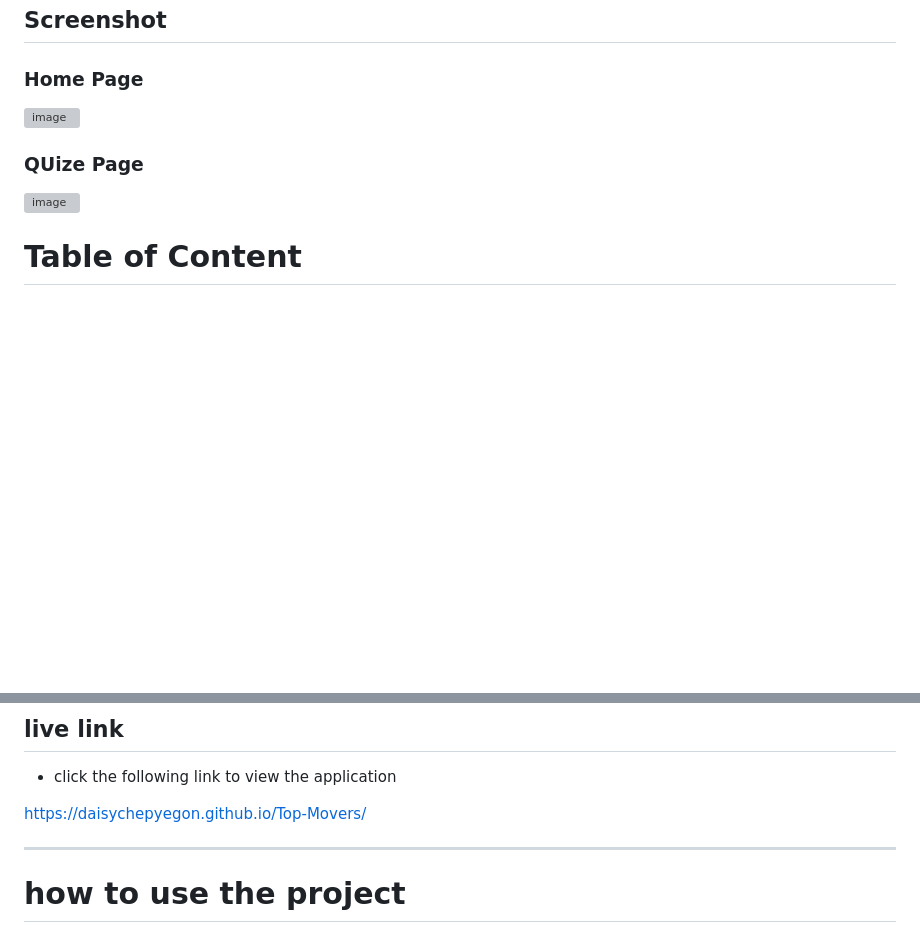
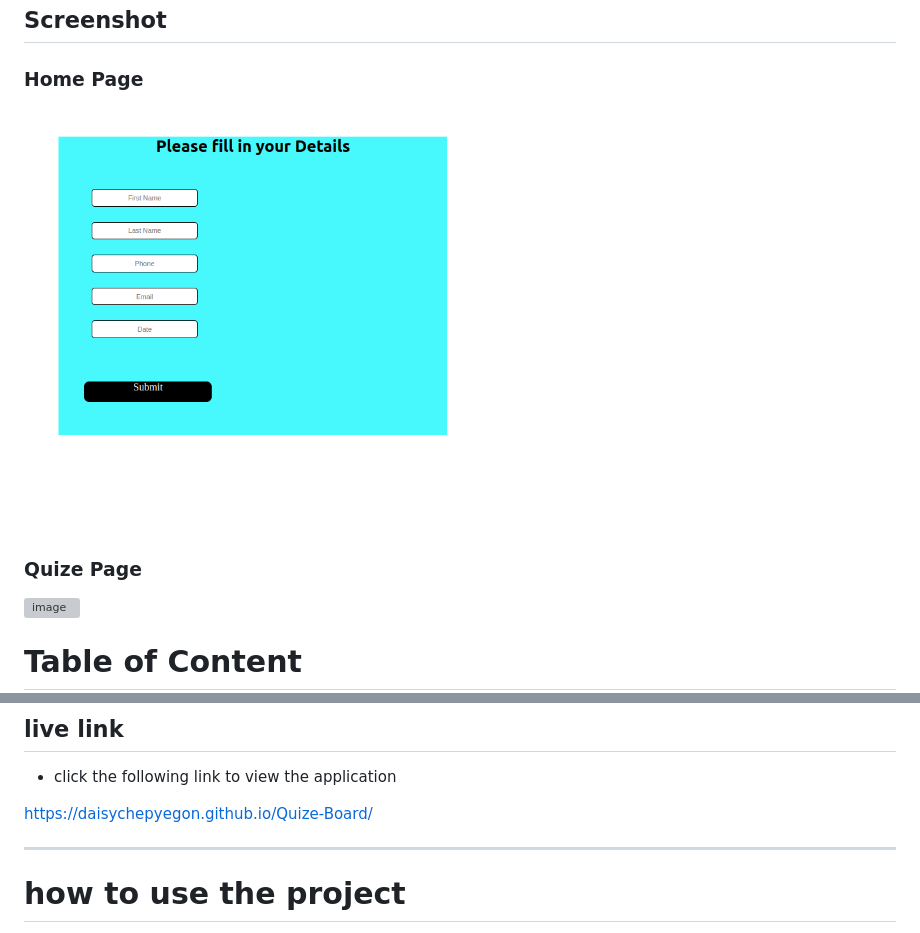
Before and after one commit to DaisyChepyegon/Quize-Board, a Markdown page: README.md, 2 parts joined by grey strips. Drawn GitHub-style; pictures changed too: assets/images/quiz1.png (added); blank space fills up the shorter version; grey boxes are pictures that could not be loaded.

Commit message:
add image to README.md file

```diff
--- a/README.md
+++ b/README.md
@@ -11,9 +11,9 @@ Daisy Chepyegon
 ## Screenshot
 
 ### Home Page
-![image](/Assets/Images/fireshot1.png)
+![image](/assets/images/quiz1.png)
 
-### QUize Page
+### Quize Page
 ![image](/Assets/Images/fireshot3.png)
 
 
@@ -81,7 +81,7 @@ https://github.com/DaisyChepyegon/Quize-Board
 
 * click the following link to view the application
 
-https://daisychepyegon.github.io/Top-Movers/
+ https://daisychepyegon.github.io/Quize-Board/
 
 ---
 
```
Also changed, not shown: assets/images/quiz2.png (added), 3 other files.
